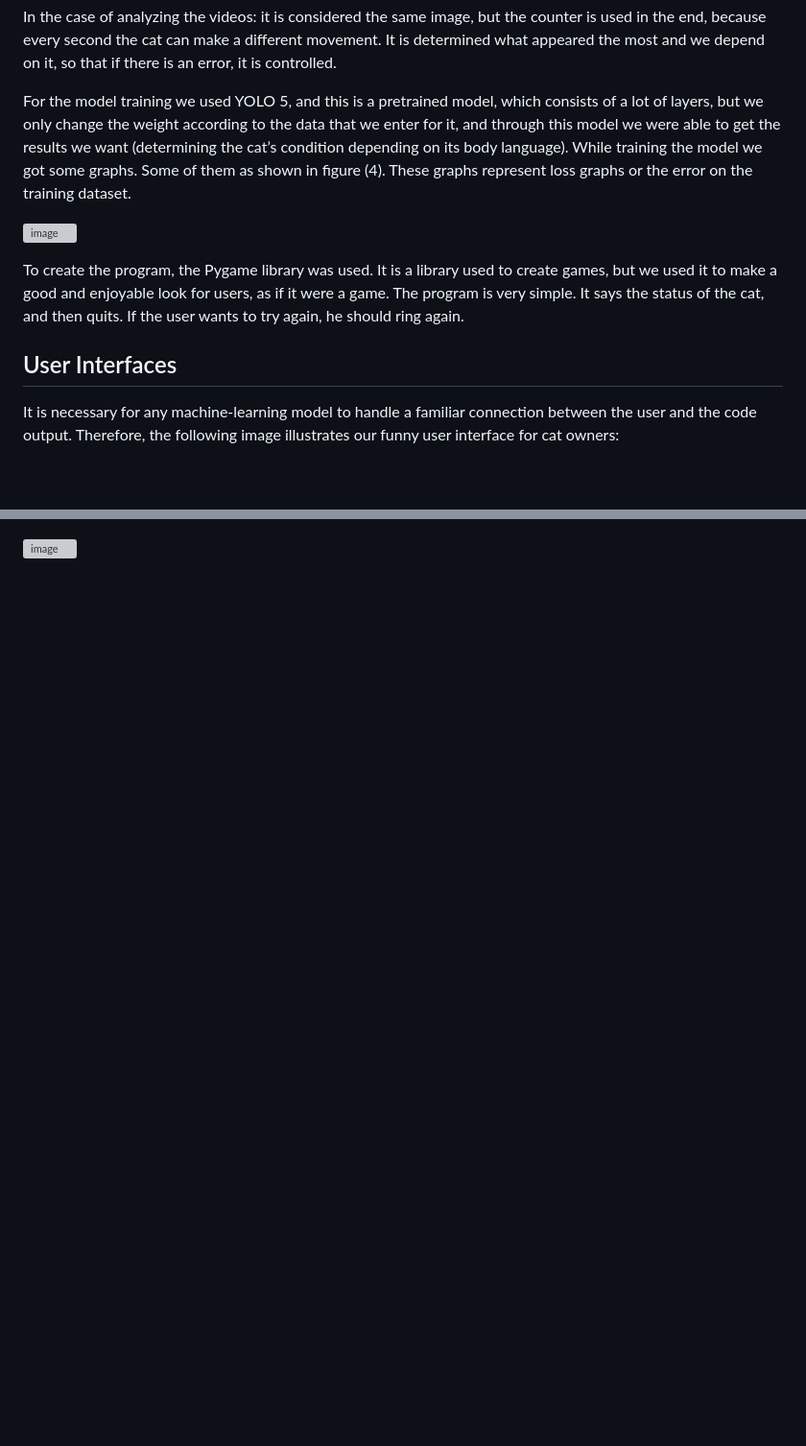
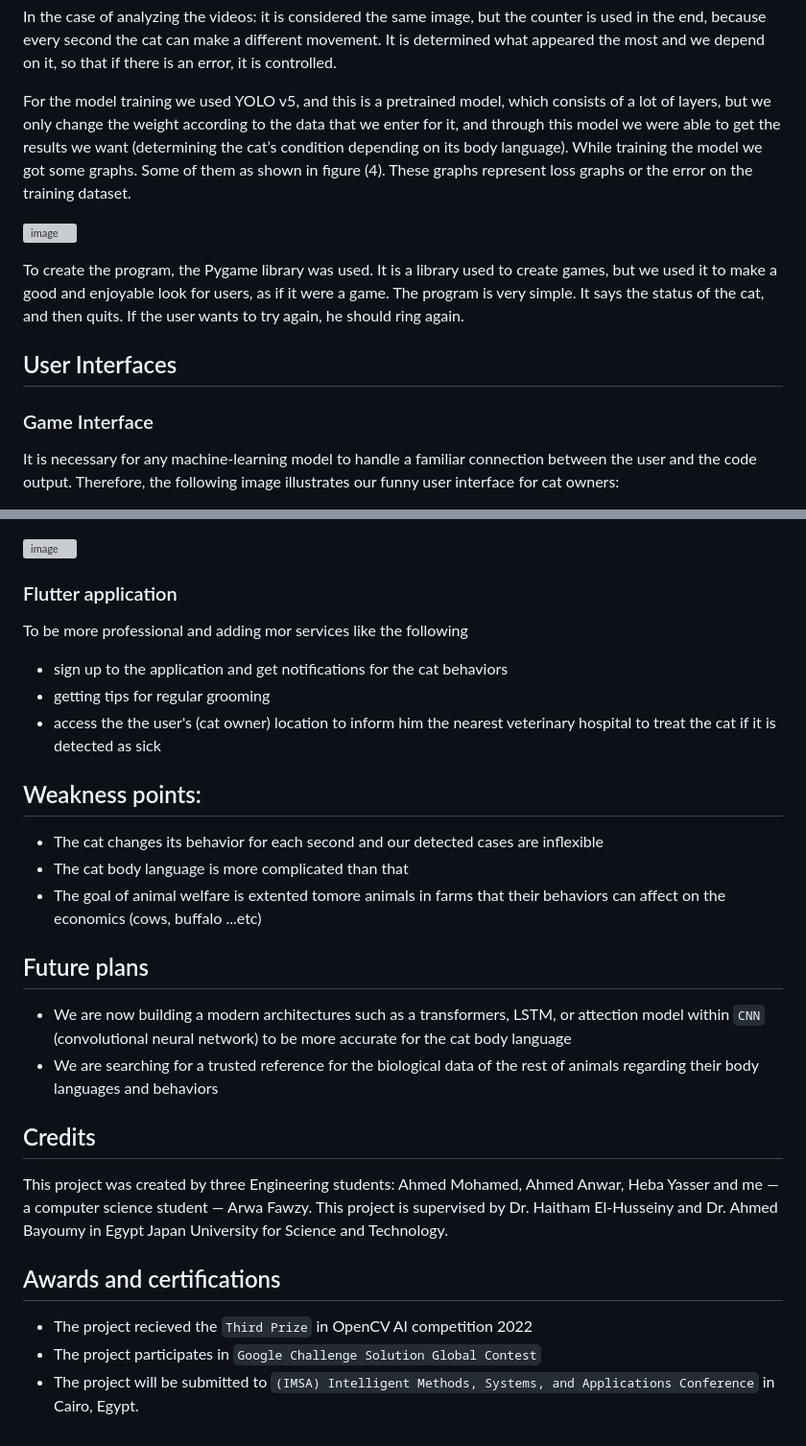
Before and after one commit to Arwa-Fawzy/Cat-Emotional-Analysis, a Markdown page: README.md, 2 parts joined by grey strips. Shown: that part at 96% size. Drawn GitHub-style; blank space fills up the shorter version; grey boxes are pictures that could not be loaded.

```diff
--- a/README.md
+++ b/README.md
@@ -113,11 +113,13 @@ The previous code is what we use for the detection process at the end. Inside th
 
 In the case of analyzing the videos: it is considered the same image, but the counter is used in the end, because every second the cat can make a different movement. It is determined what appeared the most and we depend on it, so that if there is an error, it is controlled.
 
-For the model training we used YOLO 5, and this is a pretrained model, which consists of a lot of layers, but we only change the weight according to the data that we enter for it, and through this model we were able to get the results we want (determining the cat’s condition depending on its body language). While training the model we got some graphs. Some of them as shown in figure (4). These graphs represent loss graphs or the error on the training dataset.
+For the model training we used YOLO v5, and this is a pretrained model, which consists of a lot of layers, but we only change the weight according to the data that we enter for it, and through this model we were able to get the results we want (determining the cat’s condition depending on its body language). While training the model we got some graphs. Some of them as shown in figure (4). These graphs represent loss graphs or the error on the training dataset.
 
 ![image](https://user-images.githubusercontent.com/101527083/222720889-33e810ac-1462-4856-b9fe-66c682e840a9.png)
 
 To create the program, the Pygame library was used. It is a library used to create games, but we used it to make a good and enjoyable look for users, as if it were a game. The program is very simple. It says the status of the cat, and then quits. If the user wants to try again, he should ring again.
 
 ## User Interfaces
+
+### Game Interface
 It is necessary for any machine-learning model to handle a familiar connection between the user and the code output. Therefore, the following image illustrates our funny user interface for cat owners:
@@ -125,5 +130,27 @@ It is necessary for any machine-learning model to handle a familiar connection b
 ![image](https://user-images.githubusercontent.com/101527083/222721224-7bef6efd-8d27-496f-847f-d926c7722714.png)
 
 
+### Flutter application
 
-###
+To be more professional and adding mor services like the following
+* sign up to the application and get notifications for the cat behaviors
+* getting tips for regular grooming
+* access the the user's (cat owner) location to inform him the nearest veterinary hospital to treat the cat if it is detected as sick
+
+## Weakness points:
+* The cat changes its behavior for each second and our detected cases are inflexible
+* The cat body language is more complicated than that
+* The goal of animal welfare is extented tomore animals in farms that their behaviors can affect on the economics (cows, buffalo ...etc)
+
+## Future plans
+* We are now building a modern architectures such as a transformers, LSTM, or attection model within `CNN` (convolutional neural network) to be more accurate for the cat body language
+* We are searching for a trusted reference for the biological data of the rest of animals regarding their body languages and behaviors
+
+## Credits
+This project was created by three Engineering students: Ahmed Mohamed, Ahmed Anwar, Heba Yasser and me  — a computer science student — Arwa Fawzy.
+This project is supervised by Dr. Haitham El-Husseiny and Dr. Ahmed Bayoumy in Egypt Japan University for Science and Technology.
+
+## Awards and certifications
+* The project recieved the `Third Prize` in OpenCV AI competition 2022
+* The project participates in `Google Challenge Solution Global Contest`
+* The project will be submitted to `(IMSA) Intelligent Methods, Systems, and Applications Conference` in Cairo, Egypt.
```
Also changed, not shown: other parts of README.md (+3 -0 lines).
